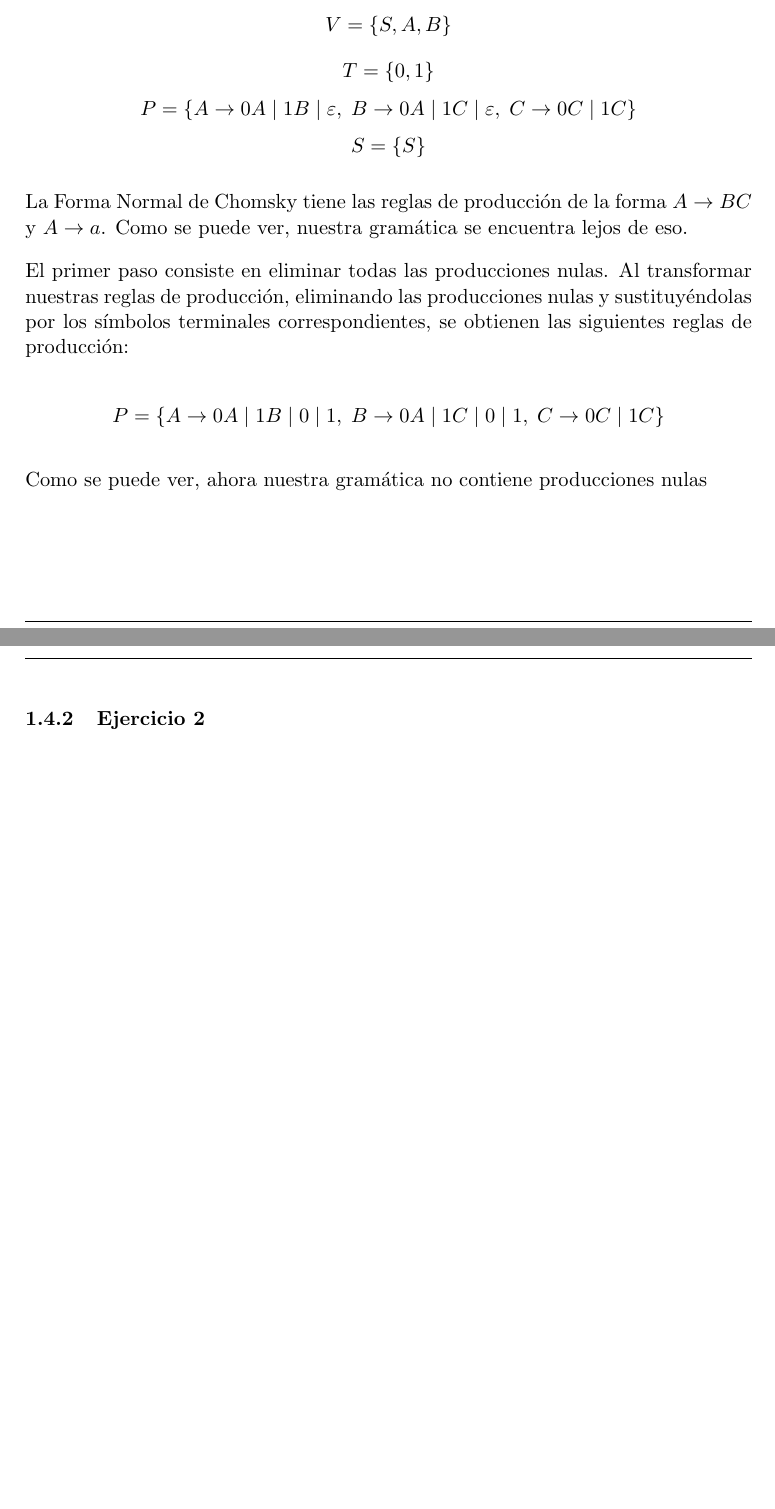
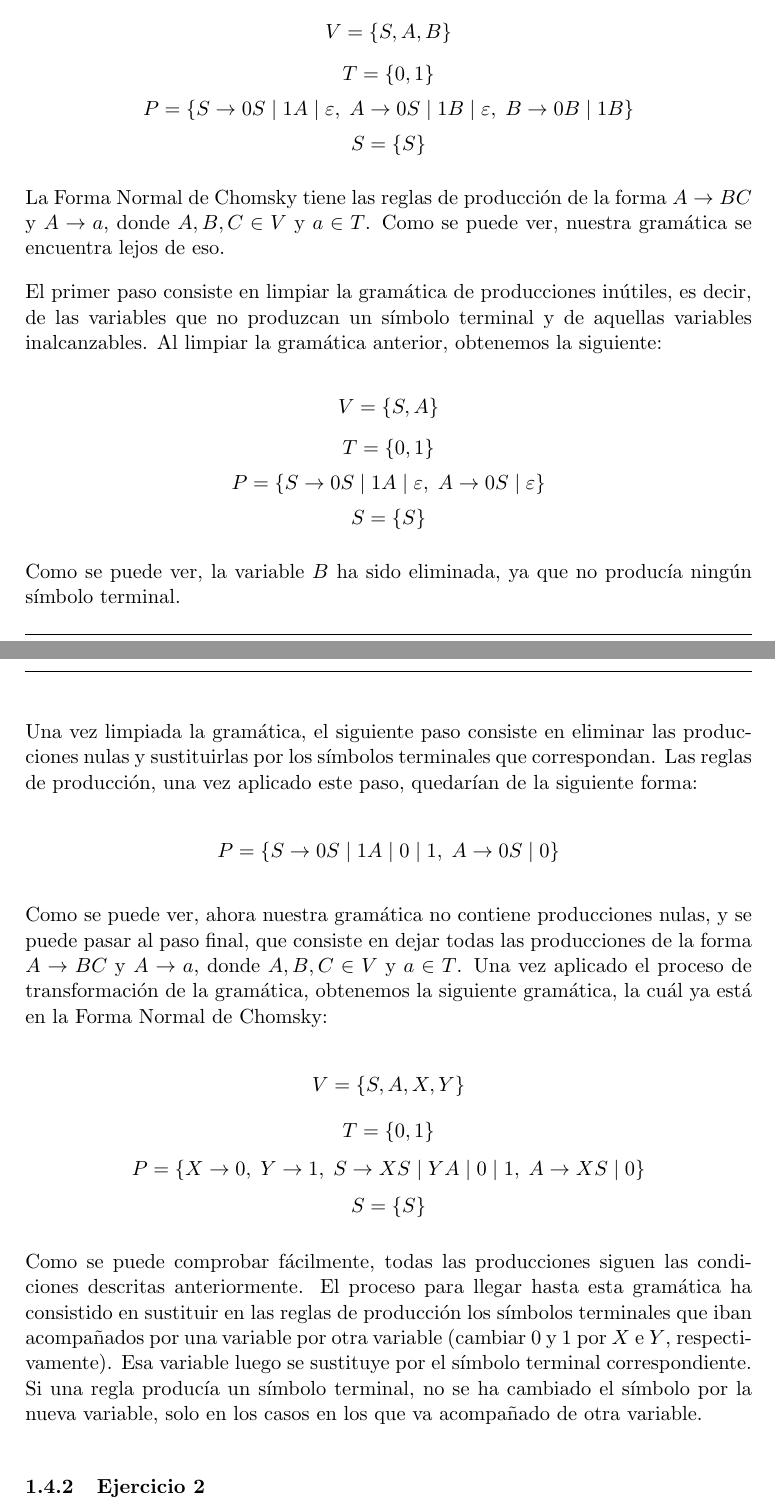
Before and after one commit to Vol0kin/ugr_modelos_computacion, a LaTeX document (tex/memoria.tex): two parts of pages 34 and 35 of 38 before the commit and two parts of pages 34 and 35 of 39 after it, joined at a grey line, cut so that both start at the same text, the shorter picture padded with empty space. The pictures show the PDF file tex/memoria.pdf that the author committed with the source.

Commit message:
Finiched P4E1b.

```diff
--- a/tex/memoria.tex
+++ b/tex/memoria.tex
@@ -1426,21 +1426,45 @@ int main(int argc, char *argv[]) {
 
 		\[V = \{S, A, B\}\]
 		\[T = \{0, 1\}\]
-		\[P = \{A \rightarrow 0A \; | \; 1B \; | \; \varepsilon, \; B \rightarrow 0A \; | \; 1C \; | \; \varepsilon, \;
-				C \rightarrow 0C \; | \; 1C\} \]
+		\[P = \{S \rightarrow 0S \; | \; 1A \; | \; \varepsilon, \; A \rightarrow 0S \; | \; 1B \; | \; \varepsilon, \;
+				B \rightarrow 0B \; | \; 1B\} \]
 		\[S = \{ S \} \]
 
-		La Forma Normal de Chomsky tiene las reglas de producción de la forma $A \rightarrow BC$ y $A \rightarrow a$. Como
-		se puede ver, nuestra gramática se encuentra lejos de eso. \par
-
-		El primer paso consiste en eliminar todas las producciones nulas. Al transformar nuestras reglas de producción,
-		eliminando las producciones nulas y sustituyéndolas por los símbolos terminales correspondientes, se obtienen las
-		siguientes reglas de producción:
-
-		\[P = \{A \rightarrow 0A \; | \; 1B \; | \; 0 \; | \; 1, \; B \rightarrow 0A \; | \; 1C \; | \; 0 \; | \; 1, \;
-				C \rightarrow 0C \; | \; 1C\} \]
-
-		Como se puede ver, ahora nuestra gramática no contiene producciones nulas
+		La Forma Normal de Chomsky tiene las reglas de producción de la forma $A \rightarrow BC$ y $A \rightarrow a$, donde
+		$A, B, C \in V$ y $a \in T$. Como se puede ver, nuestra gramática se encuentra lejos de eso. \par
+
+		El primer paso consiste en limpiar la gramática de producciones inútiles, es decir, de las variables que no produzcan
+		un símbolo terminal y de aquellas variables inalcanzables. Al limpiar la gramática anterior, obtenemos la siguiente:
+
+		\[V = \{S, A\}\]
+		\[T = \{0, 1\}\]
+		\[P = \{S \rightarrow 0S \; | \; 1A \; | \; \varepsilon, \; A \rightarrow 0S \; | \; \varepsilon\} \]
+		\[S = \{ S \} \]
+
+		Como se puede ver, la variable $B$ ha sido eliminada, ya que no producía ningún símbolo terminal. \par
+
+		Una vez limpiada la gramática, el siguiente paso consiste en eliminar las producciones nulas y sustituirlas por
+		los símbolos terminales que correspondan. Las reglas de producción, una vez aplicado este paso, quedarían de la
+		siguiente forma:
+
+		\[P = \{S \rightarrow 0S \; | \; 1A \; | \; 0 \; | \; 1, \; A \rightarrow 0S \; | \; 0\} \]
+
+		Como se puede ver, ahora nuestra gramática no contiene producciones nulas, y se puede pasar al paso final, que
+		consiste en dejar todas las producciones de la forma $A \rightarrow BC$ y $A \rightarrow a$, donde $A, B, C \in V$
+		y $a \in T$. Una vez aplicado el proceso de transformación de la gramática, obtenemos la siguiente gramática, la
+		cuál ya está en la Forma Normal de Chomsky:
+
+		\[V = \{S, A, X, Y\}\]
+		\[T = \{0, 1\}\]
+		\[P = \{X \rightarrow 0, \; Y \rightarrow 1, \; S \rightarrow XS \; | \; YA \; | \; 0 \; | \; 1, \;
+				A \rightarrow XS \; | \; 0\} \]
+		\[S = \{ S \} \]
+
+		Como se puede comprobar fácilmente, todas las producciones siguen las condiciones descritas anteriormente. El proceso
+		para llegar hasta esta gramática ha consistido en sustituir en las reglas de producción los símbolos terminales que
+		iban acompañados por una variable por otra variable (cambiar $0$ y $1$ por $X$ e $Y$, respectivamente). Esa variable
+		luego se sustituye por el símbolo terminal correspondiente. Si una regla producía un símbolo terminal, no se ha
+		cambiado el símbolo por la nueva variable, solo en los casos en los que va acompañado de otra variable.
 
 		\subsubsection{Ejercicio 2}
 		\enu. Observando las siguientes gramáticas, determinar cuáles de ellas son ambiguas y, en su caso, comprobar si los
```
Also changed, not shown: tex/memoria.pdf.
